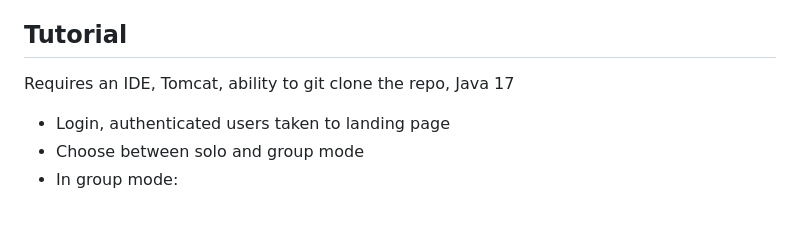
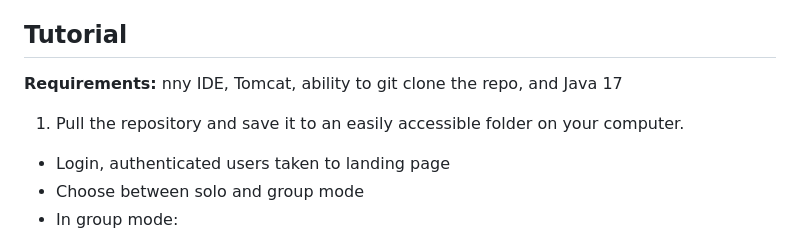
Before and after one commit to Jor123kna/3940-Group-Assignment, a Markdown page: README.md, the part around the change. Drawn GitHub-style; blank space fills up the shorter version.

Commit message:
refactor tutorial

```diff
--- a/README.md
+++ b/README.md
@@ -209,7 +209,9 @@ End Users: Seniors in homes, Children in classrooms, the Authorized Users/Modera
 
 ## Tutorial
 
-Requires an IDE, Tomcat, ability to git clone the repo, Java 17
+**Requirements:** nny IDE, Tomcat, ability to git clone the repo, and Java 17
+
+1. Pull the repository and save it to an easily accessible folder on your computer.
 
 - Login, authenticated users taken to landing page
 - Choose between solo and group mode
```
